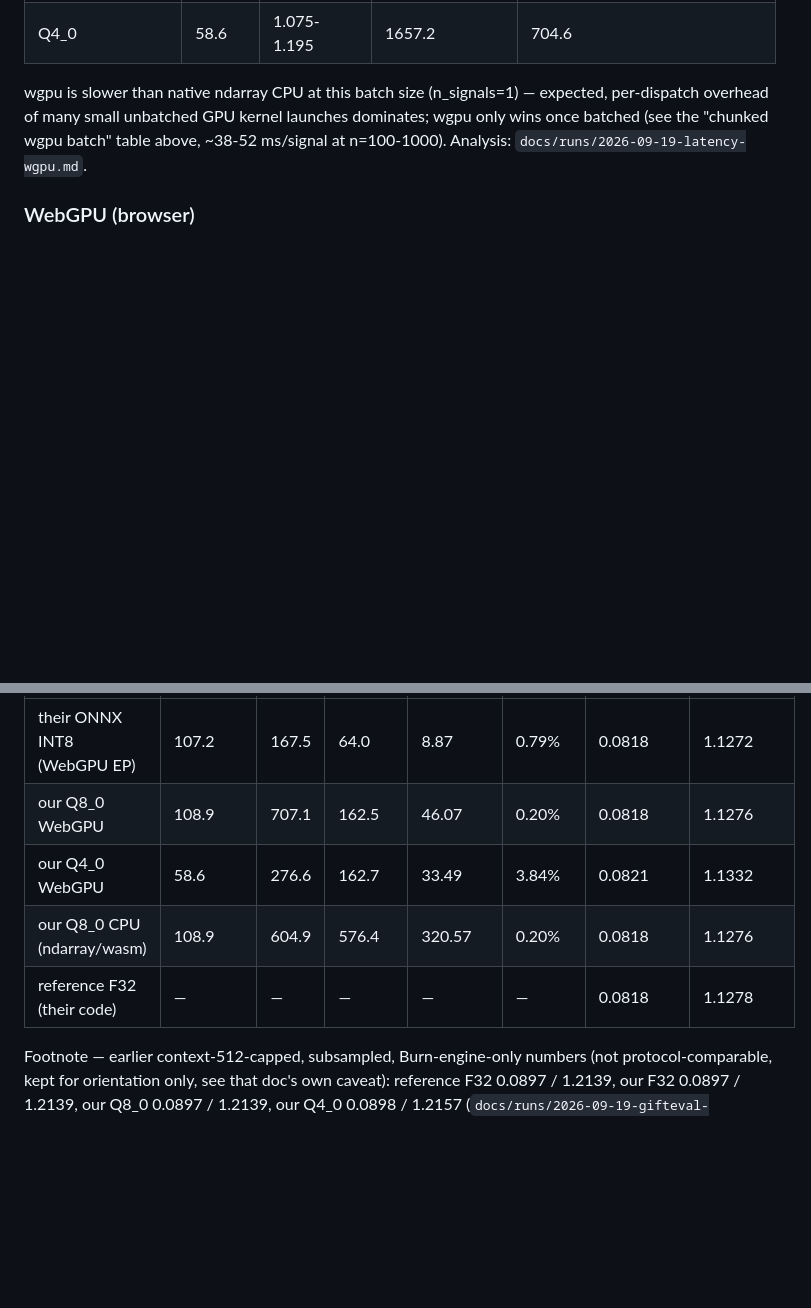
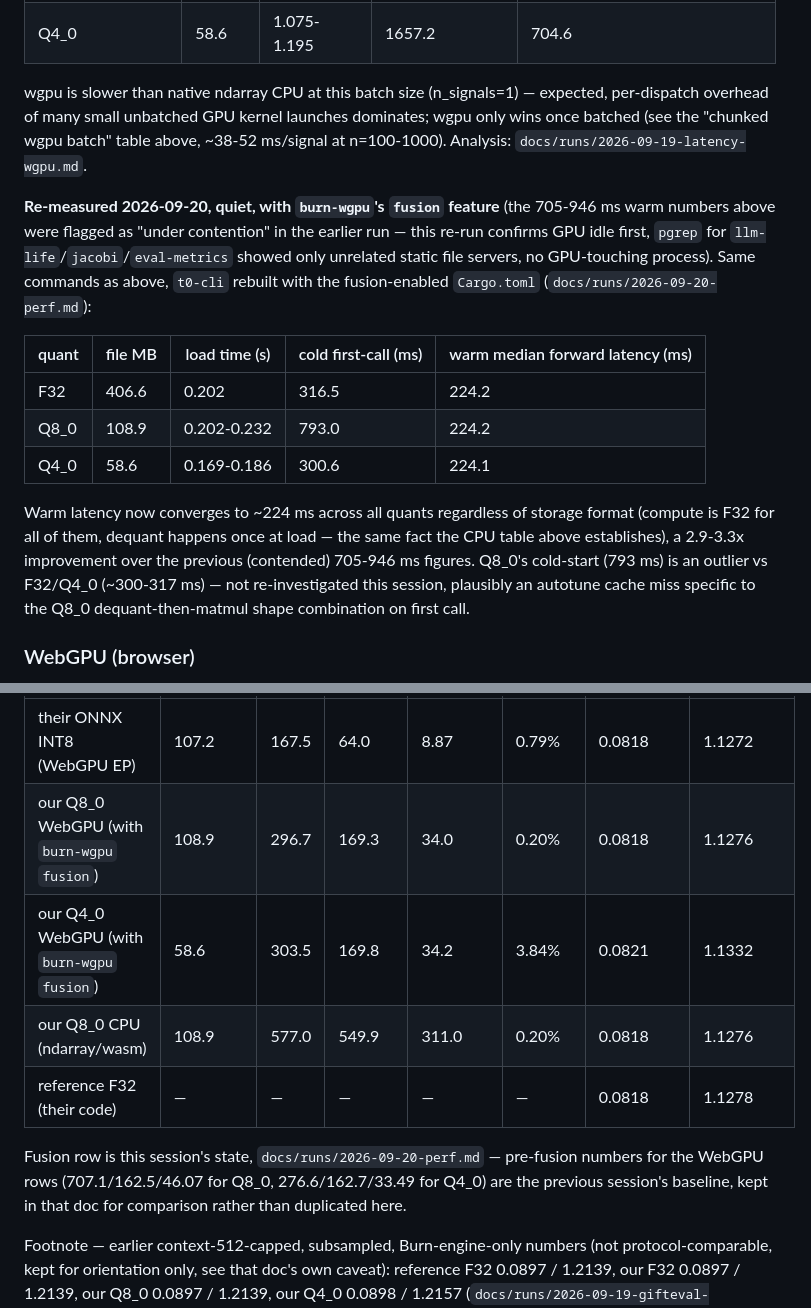
Before and after one commit to idle-intelligence/t0-web, a Markdown page: docs/BENCHMARKS.md, 2 parts joined by grey strips. Drawn GitHub-style; blank space fills up the shorter version.

Commit message:
docs: update head-to-head and native wgpu tables with fusion numbers
Head-to-head table: fusion-enabled WebGPU numbers (cold 707->297-304ms,
warm 162.5/162.7->169.3/169.8ms, batch-24 46.1/33.5->34.0/34.2 ms/signal).
Native wgpu (Metal) single-signal table: re-measured quiet with fusion,
warm latency converges to ~224ms across all quants (was 705-946ms under
contention). Exact commands and full numbers in docs/runs/2026-09-20-perf.md.

```diff
--- a/docs/BENCHMARKS.md
+++ b/docs/BENCHMARKS.md
@@ -221,6 +221,16 @@ Analysis: `docs/runs/2026-09-19-latency-cpu.md`.
 
 wgpu is slower than native ndarray CPU at this batch size (n_signals=1) — expected, per-dispatch overhead of many small unbatched GPU kernel launches dominates; wgpu only wins once batched (see the "chunked wgpu batch" table above, ~38-52 ms/signal at n=100-1000). Analysis: `docs/runs/2026-09-19-latency-wgpu.md`.
 
+**Re-measured 2026-09-20, quiet, with `burn-wgpu`'s `fusion` feature** (the 705-946 ms warm numbers above were flagged as "under contention" in the earlier run — this re-run confirms GPU idle first, `pgrep` for `llm-life`/`jacobi`/`eval-metrics` showed only unrelated static file servers, no GPU-touching process). Same commands as above, `t0-cli` rebuilt with the fusion-enabled `Cargo.toml` (`docs/runs/2026-09-20-perf.md`):
+
+| quant | file MB | load time (s) | cold first-call (ms) | warm median forward latency (ms) |
+|---|---|---|---|---|
+| F32 | 406.6 | 0.202 | 316.5 | 224.2 |
+| Q8_0 | 108.9 | 0.202-0.232 | 793.0 | 224.2 |
+| Q4_0 | 58.6 | 0.169-0.186 | 300.6 | 224.1 |
+
+Warm latency now converges to ~224 ms across all quants regardless of storage format (compute is F32 for all of them, dequant happens once at load — the same fact the CPU table above establishes), a 2.9-3.3x improvement over the previous (contended) 705-946 ms figures. Q8_0's cold-start (793 ms) is an outlier vs F32/Q4_0 (~300-317 ms) — not re-investigated this session, plausibly an autotune cache miss specific to the Q8_0 dequant-then-matmul shape combination on first call.
+
 ### WebGPU (browser)
 
 - Machine: Apple M2 (Darwin 25.3.0), Playwright's bundled Chromium-for-Testing (`chromium-1229`, `150.0.7871.24`), GPU confirmed idle before this run.
@@ -270,10 +280,12 @@ Analysis: `docs/runs/2026-09-19-web-smoke.md`.
 | | download MB | cold ms | warm ms (median of 10) | 24-signal batch ms/signal | drift max-abs (% of window range) | official-protocol subset CRPS (aggregate) | official-protocol subset MASE (aggregate) |
 |---|---|---|---|---|---|---|---|
 | their ONNX INT8 (WebGPU EP) | 107.2 | 167.5 | 64.0 | 8.87 | 0.79% | 0.0818 | 1.1272 |
-| our Q8_0 WebGPU | 108.9 | 707.1 | 162.5 | 46.07 | 0.20% | 0.0818 | 1.1276 |
-| our Q4_0 WebGPU | 58.6 | 276.6 | 162.7 | 33.49 | 3.84% | 0.0821 | 1.1332 |
-| our Q8_0 CPU (ndarray/wasm) | 108.9 | 604.9 | 576.4 | 320.57 | 0.20% | 0.0818 | 1.1276 |
+| our Q8_0 WebGPU (with `burn-wgpu` `fusion`) | 108.9 | 296.7 | 169.3 | 34.0 | 0.20% | 0.0818 | 1.1276 |
+| our Q4_0 WebGPU (with `burn-wgpu` `fusion`) | 58.6 | 303.5 | 169.8 | 34.2 | 3.84% | 0.0821 | 1.1332 |
+| our Q8_0 CPU (ndarray/wasm) | 108.9 | 577.0 | 549.9 | 311.0 | 0.20% | 0.0818 | 1.1276 |
 | reference F32 (their code) | — | — | — | — | — | 0.0818 | 1.1278 |
+
+Fusion row is this session's state, `docs/runs/2026-09-20-perf.md` — pre-fusion numbers for the WebGPU rows (707.1/162.5/46.07 for Q8_0, 276.6/162.7/33.49 for Q4_0) are the previous session's baseline, kept in that doc for comparison rather than duplicated here.
 
 Footnote — earlier context-512-capped, subsampled, Burn-engine-only numbers (not protocol-comparable, kept for orientation only, see that doc's own caveat): reference F32 0.0897 / 1.2139, our F32 0.0897 / 1.2139, our Q8_0 0.0897 / 1.2139, our Q4_0 0.0898 / 1.2157 (`docs/runs/2026-09-19-gifteval-subset.md`).
 
```
Also changed, not shown: other parts of docs/BENCHMARKS.md (+1 -1 lines).
